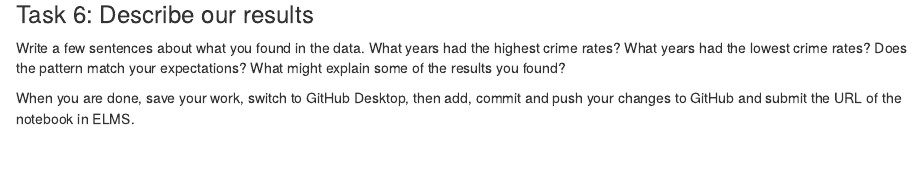
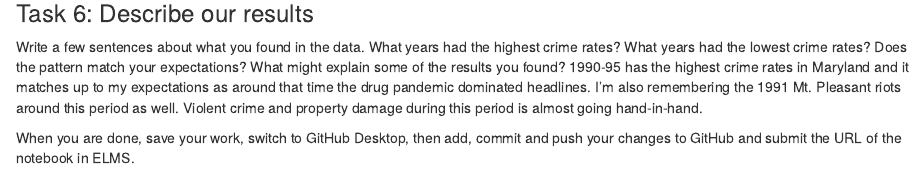
Before and after one commit to asande13-cyber/JOUR405, an R Markdown document (activities/CrimeRates.Rmd): the page in a window 1100 px wide, from 1090 px down. Rendered offline with R 4.5, knitr and Pandoc, with nearby package versions; some code elsewhere in the file could not run offline; column names are cleaned by a stand-in for the janitor package.

Commit message:
Update CrimeRates.Rmd

```diff
--- a/activities/CrimeRates.Rmd
+++ b/activities/CrimeRates.Rmd
@@ -46,7 +46,7 @@ crimes_with_rates <- crimes |> mutate(violent_rate = violent_crime_total/populat
 
 ### Task 6: Describe our results
 
-Write a few sentences about what you found in the data. What years had the highest crime rates? What years had the lowest crime rates? Does the pattern match your expectations? What might explain some of the results you found?
+Write a few sentences about what you found in the data. What years had the highest crime rates? What years had the lowest crime rates? Does the pattern match your expectations? What might explain some of the results you found? 1990-95 has the highest crime rates in Maryland and it matches up to my expectations as around that time the drug pandemic dominated headlines. I'm also remembering the 1991 Mt. Pleasant riots around this period as well. Violent crime and property damage during this period is almost going hand-in-hand.
 
 
 
```
